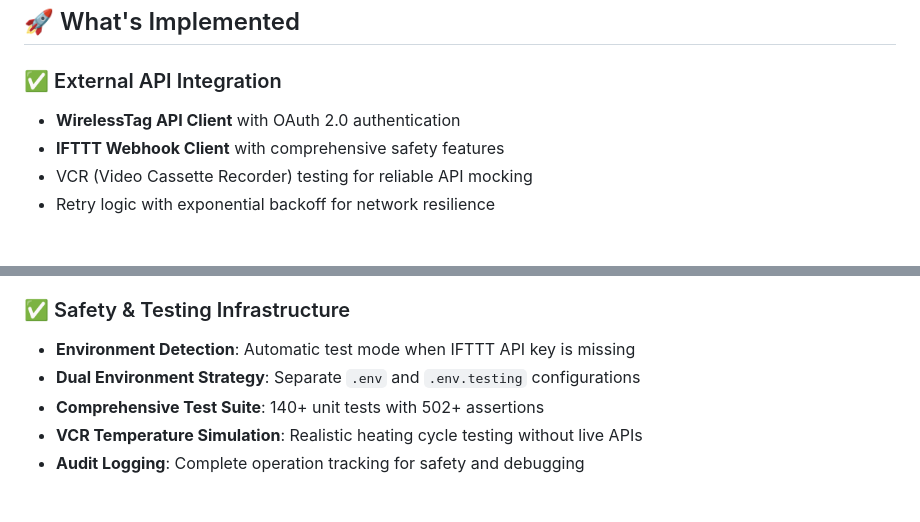
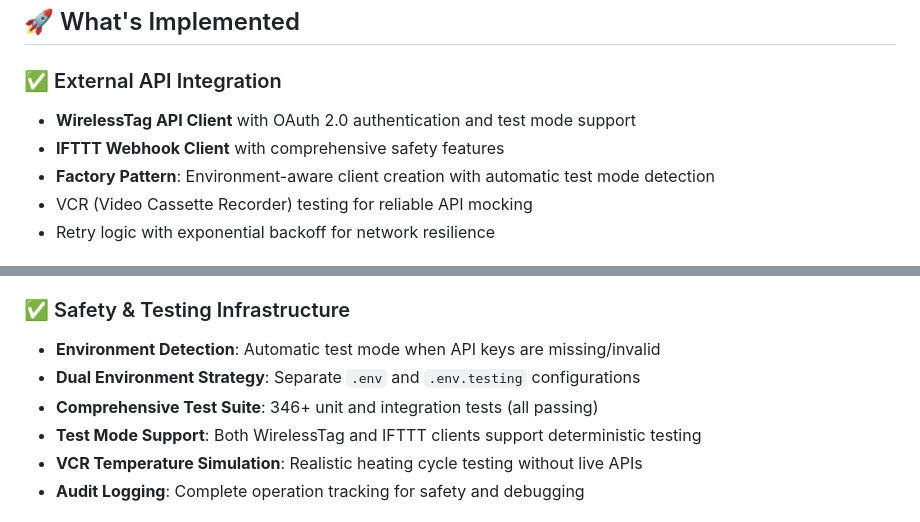
Before and after one commit to science/HotTubController, a Markdown page: backend/README.md, 2 parts joined by grey strips. Drawn GitHub-style.

Commit message:
Update README to reflect new factory pattern and improved test coverage

```diff
--- a/backend/README.md
+++ b/backend/README.md
@@ -44,8 +44,9 @@ src/
 ## 🚀 What's Implemented
 
 ### ✅ External API Integration
-- **WirelessTag API Client** with OAuth 2.0 authentication
+- **WirelessTag API Client** with OAuth 2.0 authentication and test mode support
 - **IFTTT Webhook Client** with comprehensive safety features
+- **Factory Pattern**: Environment-aware client creation with automatic test mode detection
 - VCR (Video Cassette Recorder) testing for reliable API mocking
 - Retry logic with exponential backoff for network resilience
 
@@ -58,9 +59,10 @@ src/
 - **File Management**: Automatic rotation, compression, and cleanup of old data files
 
 ### ✅ Safety & Testing Infrastructure
-- **Environment Detection**: Automatic test mode when IFTTT API key is missing
+- **Environment Detection**: Automatic test mode when API keys are missing/invalid
 - **Dual Environment Strategy**: Separate `.env` and `.env.testing` configurations
-- **Comprehensive Test Suite**: 140+ unit tests with 502+ assertions
+- **Comprehensive Test Suite**: 346+ unit and integration tests (all passing)
+- **Test Mode Support**: Both WirelessTag and IFTTT clients support deterministic testing
 - **VCR Temperature Simulation**: Realistic heating cycle testing without live APIs
 - **Audit Logging**: Complete operation tracking for safety and debugging
 
```
